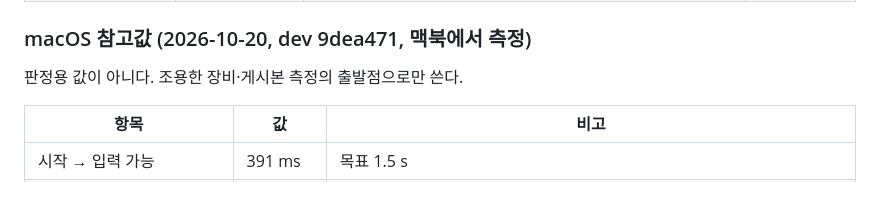
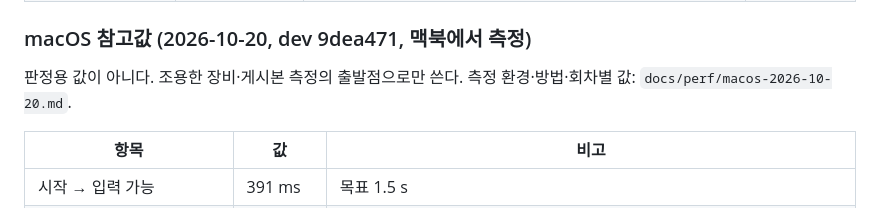
Before and after one commit to jongik-sv/oranda, a Markdown page: docs/idea.md, the part around the change. GitHub-like rendering.

```diff
--- a/docs/idea.md
+++ b/docs/idea.md
@@ -36,6 +36,7 @@
 ### macOS 참고값 (2026-10-20, dev 9dea471, 맥북에서 측정)
 
 판정용 값이 아니다. 조용한 장비·게시본 측정의 출발점으로만 쓴다.
+측정 환경·방법·회차별 값: `docs/perf/macos-2026-10-20.md`.
 
 | 항목 | 값 | 비고 |
 |---|---|---|
```
Also changed, not shown: docs/perf/macos-2026-10-20.md (added, +65 -0 lines).
